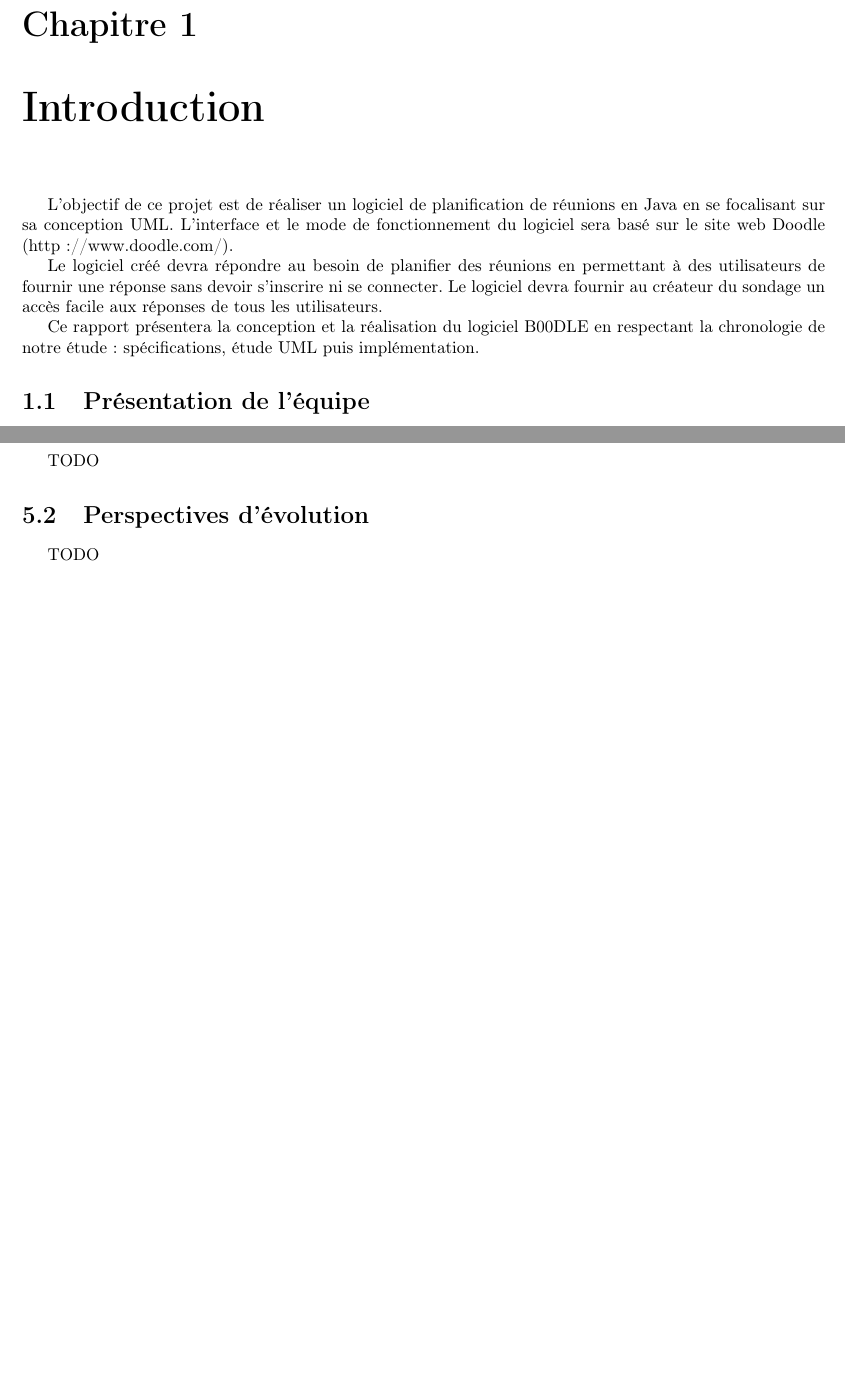
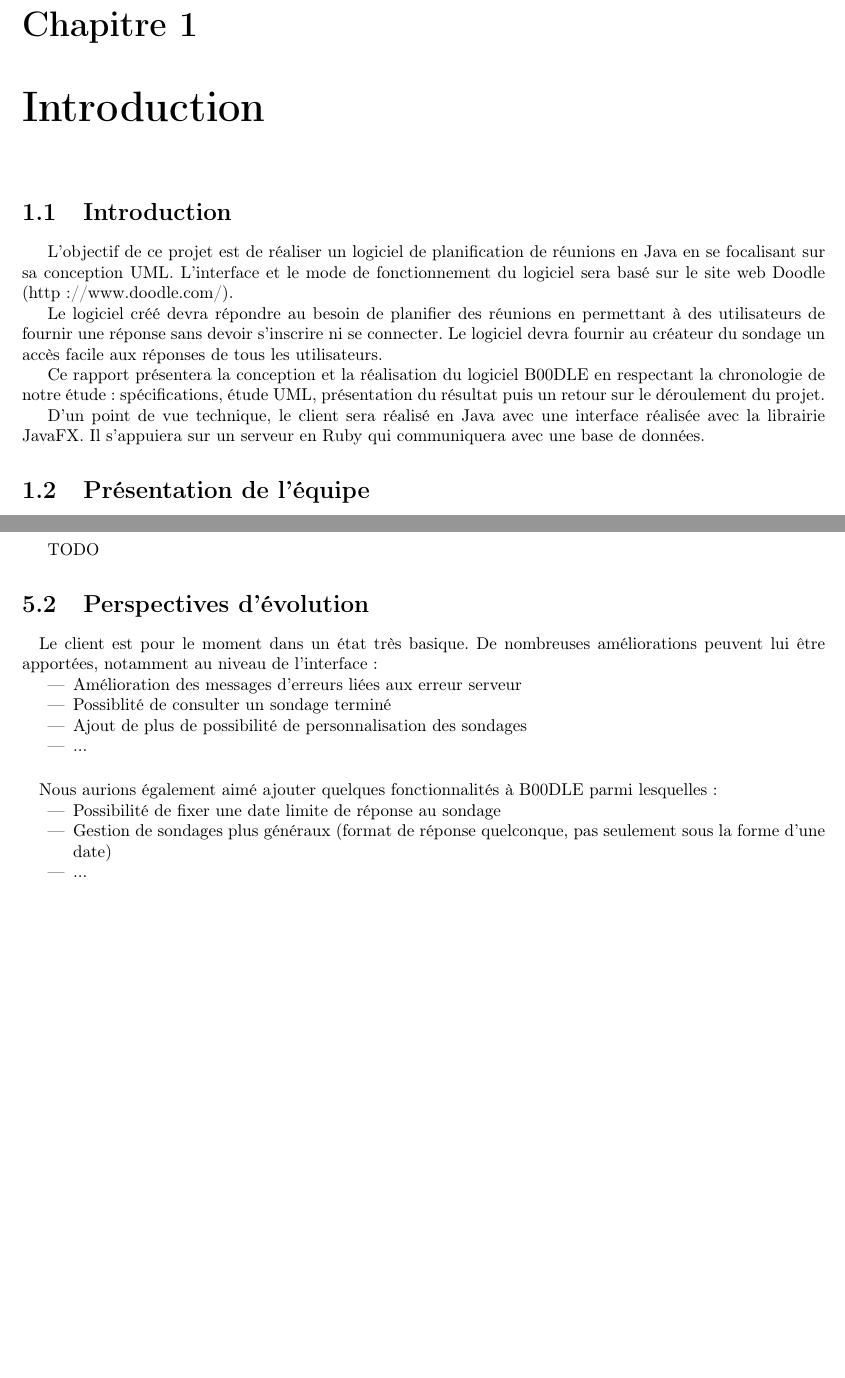
Before and after one commit to YMonnier/B00DLE, a LaTeX document (latex/rapport.tex): two parts of pages 5 and 29 of 34, joined at a grey line, cut so that both start at the same text, the shorter picture padded with empty space. Compiled offline with pdfLaTeX.

Commit message:
update report

```diff
--- a/latex/rapport.tex
+++ b/latex/rapport.tex
@@ -45,6 +45,8 @@
 
 \chapter{Introduction}
 
+\section{Introduction}
+
 \par
 L'objectif de ce projet est de réaliser un logiciel de planification de réunions en Java en se focalisant sur sa conception UML.
 L'interface et le mode de fonctionnement du logiciel sera basé sur le site web Doodle (http://www.doodle.com/).
@@ -52,7 +54,8 @@ L'interface et le mode de fonctionnement du logiciel sera basé sur le site web
 Le logiciel créé devra répondre au besoin de planifier des réunions en permettant à des utilisateurs de fournir une réponse sans devoir s'inscrire ni se connecter.
 Le logiciel devra fournir au créateur du sondage un accès facile aux réponses de tous les utilisateurs.
 \par
-Ce rapport présentera la conception et la réalisation du logiciel B00DLE en respectant la chronologie de notre étude : spécifications, étude UML puis implémentation.
+Ce rapport présentera la conception et la réalisation du logiciel B00DLE en respectant la chronologie de notre étude : spécifications, étude UML, présentation du résultat puis un retour sur le déroulement du projet.
+\par D'un point de vue technique, le client sera réalisé en Java avec une interface réalisée avec la librairie JavaFX. Il s'appuiera sur un serveur en Ruby qui communiquera avec une base de données.
 
 \section{Présentation de l'équipe}
 
@@ -498,7 +501,18 @@ TODO
 
 \section{Perspectives d'évolution}
 
-TODO
+\paragraph{} Le client est pour le moment dans un état très basique. De nombreuses améliorations peuvent lui être apportées, notamment au niveau de l'interface : \begin{itemize}
+	\item Amélioration des messages d'erreurs liées aux erreur serveur
+	\item Possiblité de consulter un sondage terminé
+	\item Ajout de plus de possibilité de personnalisation des sondages
+	\item ...
+\end{itemize}
+
+\paragraph{} Nous aurions également aimé ajouter quelques fonctionnalités à B00DLE parmi lesquelles : \begin{itemize}
+	\item Possibilité de fixer une date limite de réponse au sondage
+	\item Gestion de sondages plus généraux (format de réponse quelconque, pas seulement sous la forme d'une date)
+	\item ...
+\end{itemize}
 
 \chapter{Conclusion}
 
```
Also changed, not shown: latex/rapport.pdf.
